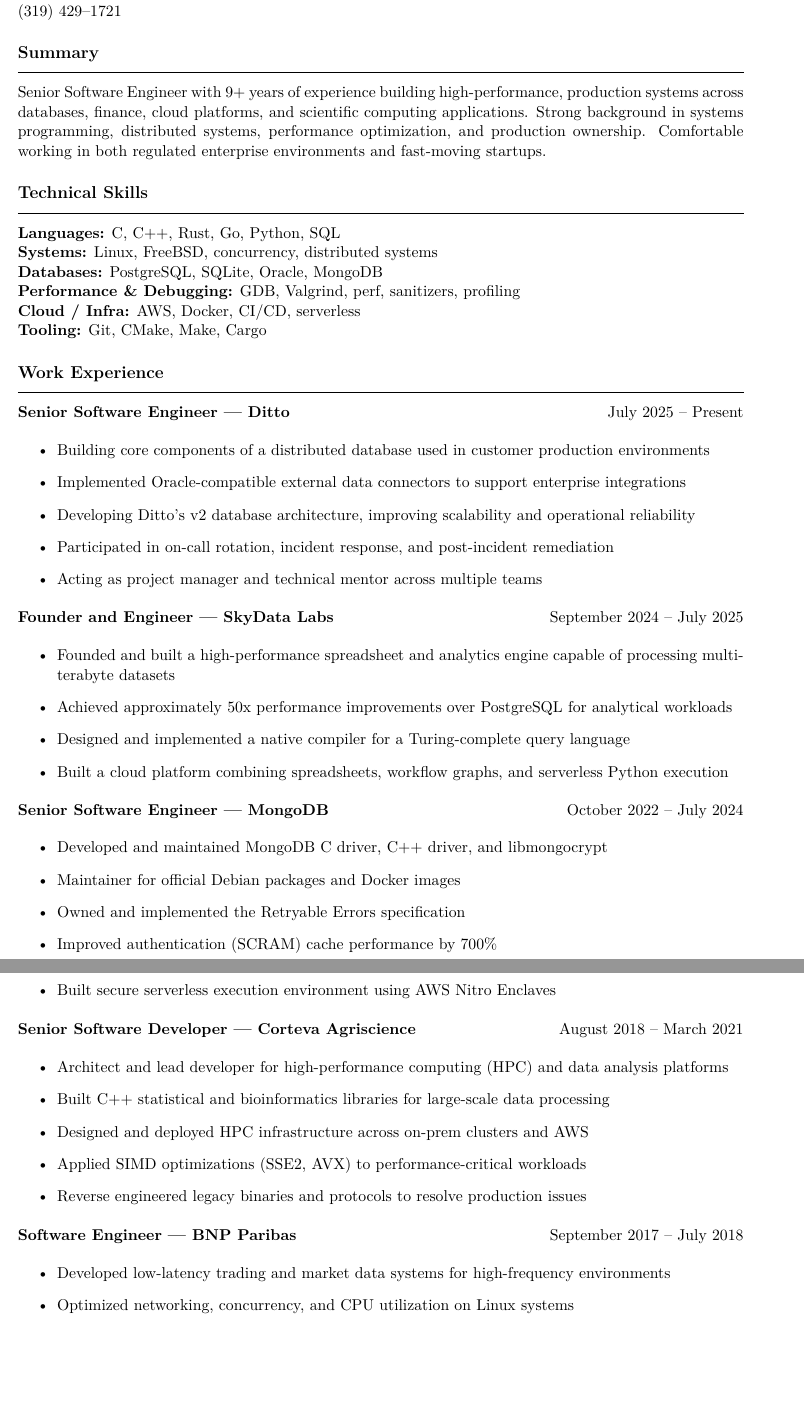
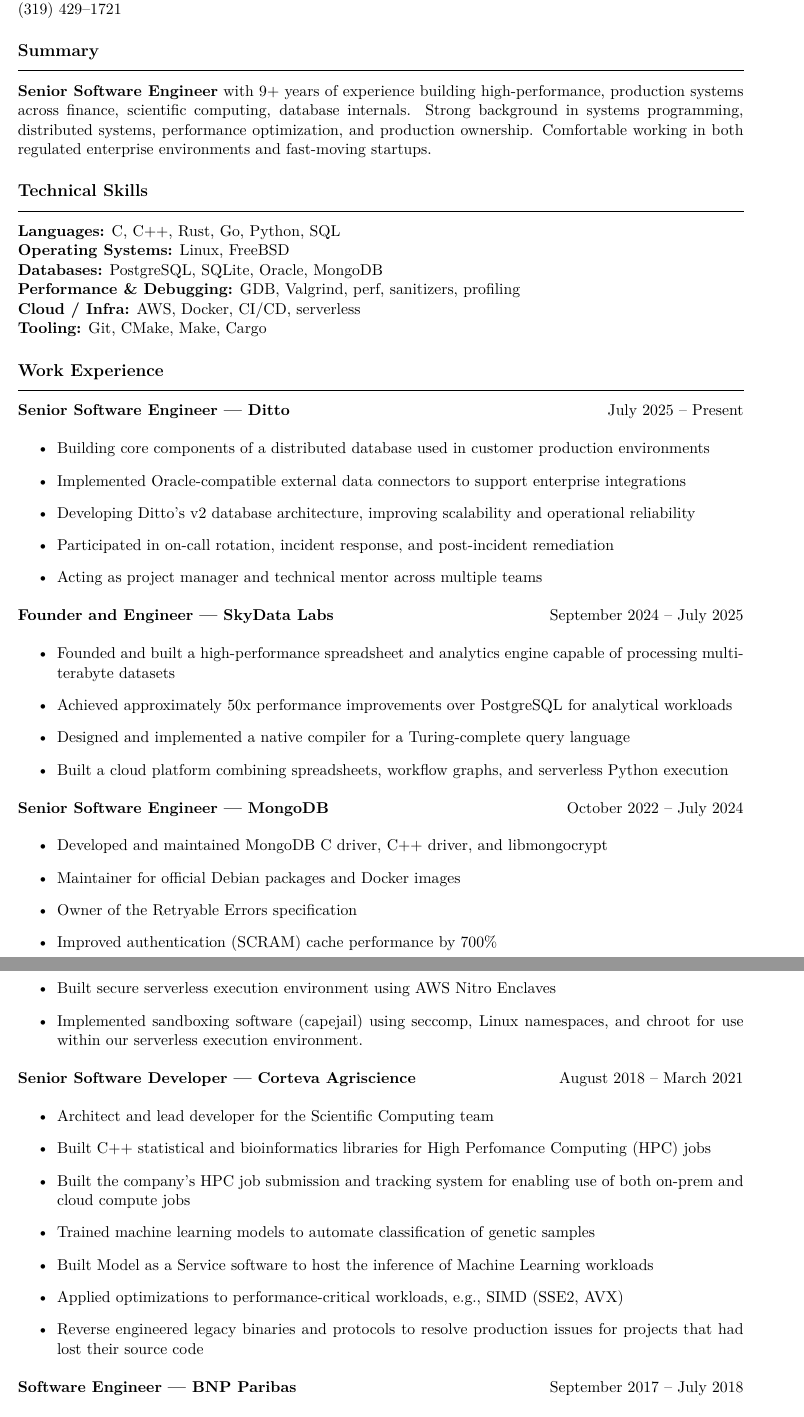
Before and after one commit to kkloberdanz/resume, a LaTeX CV (kyle-kloberdanz-resume.tex): two parts of pages 1 and 2 of 2 before the commit and two parts of pages 1 and 2 of 3 after it, joined at a grey line, cut so that both start at the same text, the shorter picture padded with empty space. Compiled offline with pdfLaTeX.

Commit message:
Cleaning up

```diff
--- a/kyle-kloberdanz-resume.tex
+++ b/kyle-kloberdanz-resume.tex
@@ -41,7 +41,7 @@
 \hrule
 \medskip
 
-Senior Software Engineer with 9+ years of experience building high-performance, production systems across databases, finance, cloud platforms, and scientific computing applications. Strong background in systems programming, distributed systems, performance optimization, and production ownership. Comfortable working in both regulated enterprise environments and fast-moving startups.
+\textbf{Senior Software Engineer} with 9+ years of experience building high-performance, production systems across finance, scientific computing, database internals. Strong background in systems programming, distributed systems, performance optimization, and production ownership. Comfortable working in both regulated enterprise environments and fast-moving startups.
 
 %====================
 % Skills
@@ -53,7 +53,7 @@
 \medskip
 
 \textbf{Languages:} C, C++, Rust, Go, Python, SQL \\
-\textbf{Systems:} Linux, FreeBSD, concurrency, distributed systems \\
+\textbf{Operating Systems:} Linux, FreeBSD \\
 \textbf{Databases:} PostgreSQL, SQLite, Oracle, MongoDB \\
 \textbf{Performance \& Debugging:} GDB, Valgrind, perf, sanitizers, profiling \\
 \textbf{Cloud / Infra:} AWS, Docker, CI/CD, serverless \\
@@ -89,7 +89,7 @@
 \begin{itemize}
   \item Developed and maintained MongoDB C driver, C++ driver, and libmongocrypt
   \item Maintainer for official Debian packages and Docker images
-  \item Owned and implemented the Retryable Errors specification
+  \item Owner of the Retryable Errors specification
   \item Improved authentication (SCRAM) cache performance by 700\%
   \item Fixed race conditions, memory safety issues, and cross-platform build failures
 \end{itemize}
@@ -101,18 +101,19 @@
   \item Designed numerically stable regression algorithms (OLS, LASSO, Ridge) under cryptographic constraints
   \item Led migration of performance-critical components from Python to Rust
   \item Built secure serverless execution environment using AWS Nitro Enclaves
+  \item Implemented sandboxing software (capejail) using seccomp, Linux namespaces, and chroot for use within our serverless execution environment.
 \end{itemize}
 
 \textbf{Senior Software Developer — Corteva Agriscience} \hfill August 2018 -- March 2021
 \begin{itemize}
-  \item Architect and lead developer for high-performance computing (HPC) and data analysis platforms
-  \item Built C++ statistical and bioinformatics libraries for large-scale data processing
-  \item Designed and deployed HPC infrastructure across on-prem clusters and AWS
-  \item Applied SIMD optimizations (SSE2, AVX) to performance-critical workloads
-  \item Reverse engineered legacy binaries and protocols to resolve production issues
+  \item Architect and lead developer for the Scientific Computing team
+  \item Built C++ statistical and bioinformatics libraries for High Perfomance Computing (HPC) jobs
+  \item Built the company's HPC job submission and tracking system for enabling use of both on-prem and cloud compute jobs
+  \item Trained machine learning models to automate classification of genetic samples
+  \item Built Model as a Service software to host the inference of Machine Learning workloads
+  \item Applied optimizations to performance-critical workloads, e.g., SIMD (SSE2, AVX)
+  \item Reverse engineered legacy binaries and protocols to resolve production issues for projects that had lost their source code
 \end{itemize}
 
 \textbf{Software Engineer — BNP Paribas} \hfill September 2017 -- July 2018
 \begin{itemize}
-  \item Developed low-latency trading and market data systems for high-frequency environments
-  \item Optimized networking, concurrency, and CPU utilization on Linux systems
```
Also changed, not shown: kyle-kloberdanz-resume.tex (3 more changed lines).
